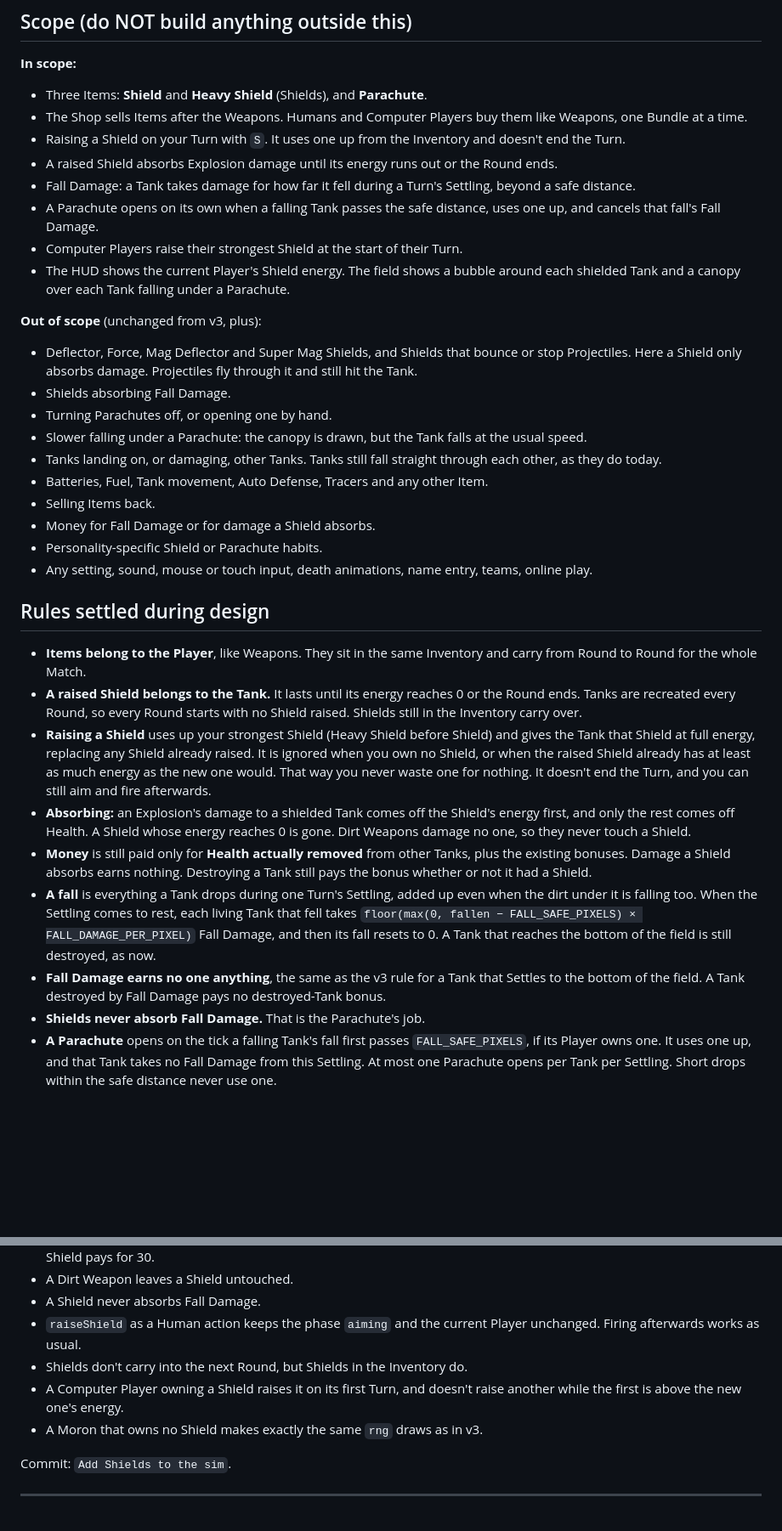
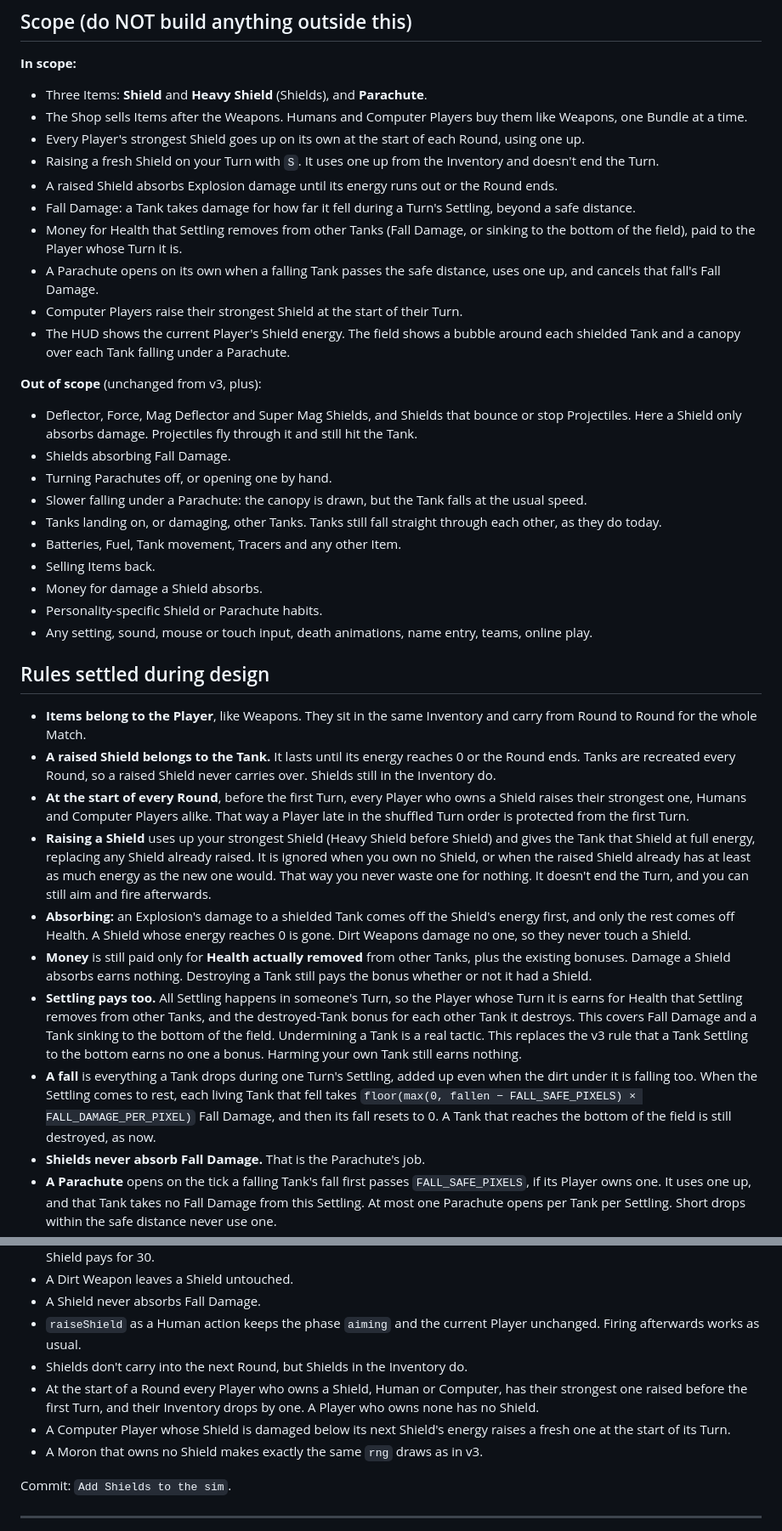
Before and after one commit to Klongshore/Scorched-Earth, a Markdown page: docs/implementation-plan-v4.md, 2 parts joined by grey strips. Shown at 85% size. Rendered like a GitHub page; blank space fills up the shorter version.

```diff
--- a/docs/implementation-plan-v4.md
+++ b/docs/implementation-plan-v4.md
@@ -18,9 +18,11 @@ This plan builds on v1 (`docs/implementation-plan.md`), v2 (`docs/implementation
 
 - Three Items: **Shield** and **Heavy Shield** (Shields), and **Parachute**.
 - The Shop sells Items after the Weapons. Humans and Computer Players buy them like Weapons, one Bundle at a time.
-- Raising a Shield on your Turn with `S`. It uses one up from the Inventory and doesn't end the Turn.
+- Every Player's strongest Shield goes up on its own at the start of each Round, using one up.
+- Raising a fresh Shield on your Turn with `S`. It uses one up from the Inventory and doesn't end the Turn.
 - A raised Shield absorbs Explosion damage until its energy runs out or the Round ends.
 - Fall Damage: a Tank takes damage for how far it fell during a Turn's Settling, beyond a safe distance.
+- Money for Health that Settling removes from other Tanks (Fall Damage, or sinking to the bottom of the field), paid to the Player whose Turn it is.
 - A Parachute opens on its own when a falling Tank passes the safe distance, uses one up, and cancels that fall's Fall Damage.
 - Computer Players raise their strongest Shield at the start of their Turn.
 - The HUD shows the current Player's Shield energy. The field shows a bubble around each shielded Tank and a canopy over each Tank falling under a Parachute.
@@ -32,21 +34,22 @@ This plan builds on v1 (`docs/implementation-plan.md`), v2 (`docs/implementation
 - Turning Parachutes off, or opening one by hand.
 - Slower falling under a Parachute: the canopy is drawn, but the Tank falls at the usual speed.
 - Tanks landing on, or damaging, other Tanks. Tanks still fall straight through each other, as they do today.
-- Batteries, Fuel, Tank movement, Auto Defense, Tracers and any other Item.
+- Batteries, Fuel, Tank movement, Tracers and any other Item.
 - Selling Items back.
-- Money for Fall Damage or for damage a Shield absorbs.
+- Money for damage a Shield absorbs.
 - Personality-specific Shield or Parachute habits.
 - Any setting, sound, mouse or touch input, death animations, name entry, teams, online play.
 
 ## Rules settled during design
 
 - **Items belong to the Player**, like Weapons. They sit in the same Inventory and carry from Round to Round for the whole Match.
-- **A raised Shield belongs to the Tank.** It lasts until its energy reaches 0 or the Round ends. Tanks are recreated every Round, so every Round starts with no Shield raised. Shields still in the Inventory carry over.
+- **A raised Shield belongs to the Tank.** It lasts until its energy reaches 0 or the Round ends. Tanks are recreated every Round, so a raised Shield never carries over. Shields still in the Inventory do.
+- **At the start of every Round**, before the first Turn, every Player who owns a Shield raises their strongest one, Humans and Computer Players alike. That way a Player late in the shuffled Turn order is protected from the first Turn.
 - **Raising a Shield** uses up your strongest Shield (Heavy Shield before Shield) and gives the Tank that Shield at full energy, replacing any Shield already raised. It is ignored when you own no Shield, or when the raised Shield already has at least as much energy as the new one would. That way you never waste one for nothing. It doesn't end the Turn, and you can still aim and fire afterwards.
 - **Absorbing:** an Explosion's damage to a shielded Tank comes off the Shield's energy first, and only the rest comes off Health. A Shield whose energy reaches 0 is gone. Dirt Weapons damage no one, so they never touch a Shield.
 - **Money** is still paid only for **Health actually removed** from other Tanks, plus the existing bonuses. Damage a Shield absorbs earns nothing. Destroying a Tank still pays the bonus whether or not it had a Shield.
+- **Settling pays too.** All Settling happens in someone's Turn, so the Player whose Turn it is earns for Health that Settling removes from other Tanks, and the destroyed-Tank bonus for each other Tank it destroys. This covers Fall Damage and a Tank sinking to the bottom of the field. Undermining a Tank is a real tactic. This replaces the v3 rule that a Tank Settling to the bottom earns no one a bonus. Harming your own Tank still earns nothing.
 - **A fall** is everything a Tank drops during one Turn's Settling, added up even when the dirt under it is falling too. When the Settling comes to rest, each living Tank that fell takes `floor(max(0, fallen − FALL_SAFE_PIXELS) × FALL_DAMAGE_PER_PIXEL)` Fall Damage, and then its fall resets to 0. A Tank that reaches the bottom of the field is still destroyed, as now.
-- **Fall Damage earns no one anything**, the same as the v3 rule for a Tank that Settles to the bottom of the field. A Tank destroyed by Fall Damage pays no destroyed-Tank bonus.
 - **Shields never absorb Fall Damage.** That is the Parachute's job.
 - **A Parachute** opens on the tick a falling Tank's fall first passes `FALL_SAFE_PIXELS`, if its Player owns one. It uses one up, and that Tank takes no Fall Damage from this Settling. At most one Parachute opens per Tank per Settling. Short drops within the safe distance never use one.
 - **A Turn** still ends only when everything has come to rest. If Fall Damage destroys a Tank, dirt resting on it falls, so Settling continues until that dirt is at rest too.
@@ -326,7 +322,8 @@ t.health = Math.max(0, t.health - damage);
 - A Shield never absorbs Fall Damage.
 - `raiseShield` as a Human action keeps the phase `aiming` and the current Player unchanged. Firing afterwards works as usual.
 - Shields don't carry into the next Round, but Shields in the Inventory do.
-- A Computer Player owning a Shield raises it on its first Turn, and doesn't raise another while the first is above the new one's energy.
+- At the start of a Round every Player who owns a Shield, Human or Computer, has their strongest one raised before the first Turn, and their Inventory drops by one. A Player who owns none has no Shield.
+- A Computer Player whose Shield is damaged below its next Shield's energy raises a fresh one at the start of its Turn.
 - A Moron that owns no Shield makes exactly the same `rng` draws as in v3.
 
 Commit: `Add Shields to the sim`.
```
Also changed, not shown: other parts of docs/implementation-plan-v4.md (+23 -29 lines), CONTEXT.md (+22 -4 lines).
